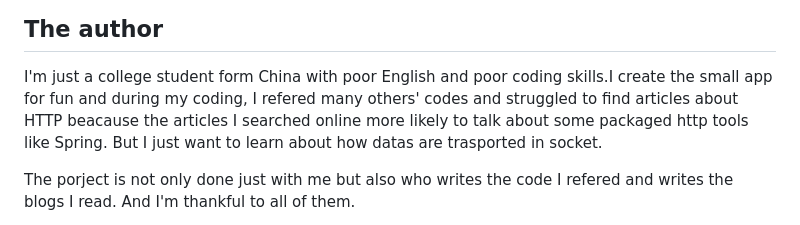
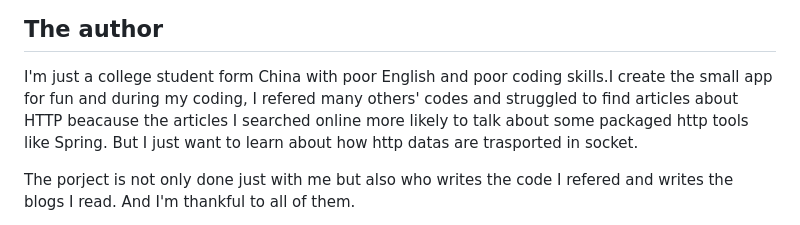
Before and after one commit to 2447328758/socketResponseHttpRequest, a Markdown page: README.md, the part around the change. Rendered like a GitHub page.

```diff
--- a/README.md
+++ b/README.md
@@ -4,7 +4,7 @@ This is a small App for simple data transport through LAN. The server is use soc
 ## The author
 
 I'm just a college student form China with poor English and poor coding skills.I create the small app for fun and during my coding, I refered many others' codes and struggled to find articles
-about HTTP beacause the articles I searched online more likely to talk about some packaged http tools like Spring. But I just want to learn about how datas are trasported in socket.
+about HTTP beacause the articles I searched online more likely to talk about some packaged http tools like Spring. But I just want to learn about how http datas are trasported in socket.
 
 The porject is not only done just with me but also who writes the code I refered and writes the blogs I read. And I'm thankful to all of them.
 
```
